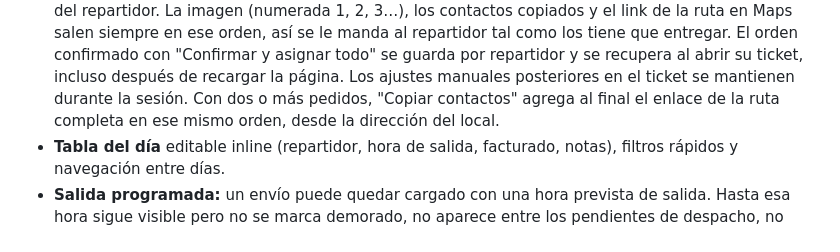
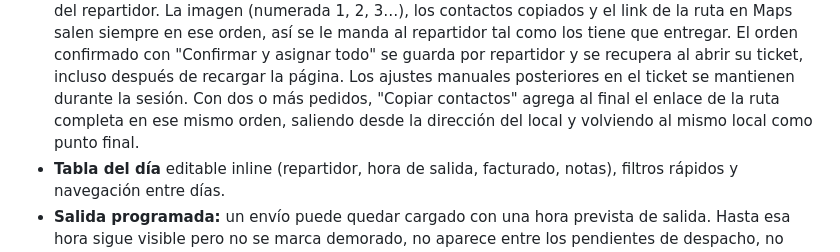
Before and after one commit to guerrasur/suipachaloader, a Markdown page: README.md, the part around the change. Drawn GitHub-style.

Commit message:
Docs: aclarar regreso al local en rutas

```diff
--- a/README.md
+++ b/README.md
@@ -85,7 +85,8 @@ automáticamente. Al arrancar:
   se recupera al abrir su ticket, incluso después de recargar la página. Los
   ajustes manuales posteriores en el ticket se mantienen durante la sesión.
   Con dos o más pedidos, "Copiar contactos" agrega al final el enlace de la
-  ruta completa en ese mismo orden, desde la dirección del local.
+  ruta completa en ese mismo orden, saliendo desde la dirección del local y
+  volviendo al mismo local como punto final.
 - **Tabla del día** editable inline (repartidor, hora de salida, facturado,
   notas), filtros rápidos y navegación entre días.
 - **Salida programada:** un envío puede quedar cargado con una hora prevista de
```
